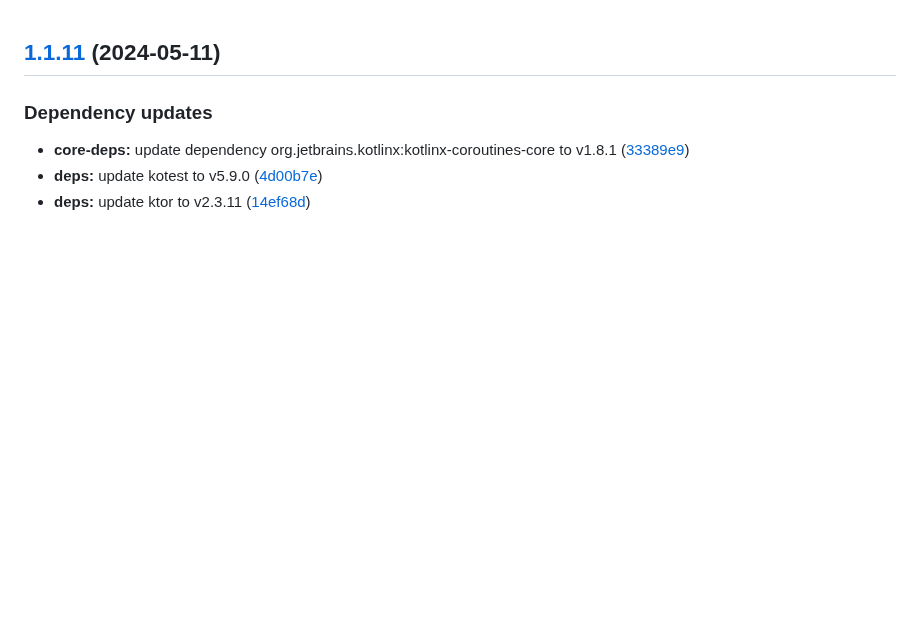
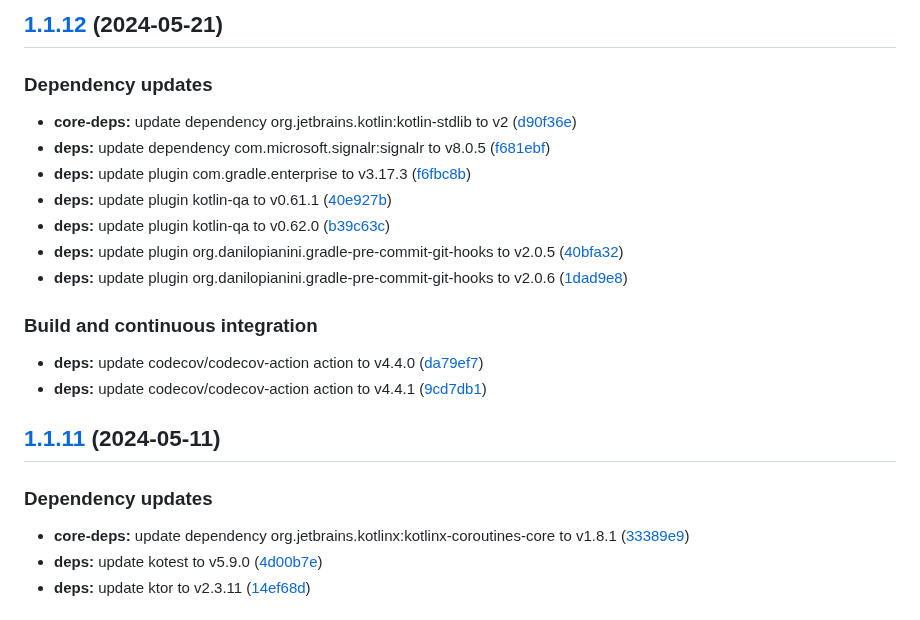
Before and after one commit to WebBased-WoDT/adt-ambulance-dt, a Markdown page: CHANGELOG.md, the part around the change. GitHub-like rendering; blank space fills up the shorter version.

Commit message:
chore(release)!: [skip ci] 1.1.12 released

```diff
--- a/CHANGELOG.md
+++ b/CHANGELOG.md
@@ -1,3 +1,22 @@
+## [1.1.12](https://github.com/WebBased-WoDT/adt-ambulance-dt/compare/1.1.11...1.1.12) (2024-05-21)
+
+
+### Dependency updates
+
+* **core-deps:** update dependency org.jetbrains.kotlin:kotlin-stdlib to v2 ([d90f36e](https://github.com/WebBased-WoDT/adt-ambulance-dt/commit/d90f36e5c6905f53947a79203af46f570fd925da))
+* **deps:** update dependency com.microsoft.signalr:signalr to v8.0.5 ([f681ebf](https://github.com/WebBased-WoDT/adt-ambulance-dt/commit/f681ebf43a6fb179d2562f8de856869897961f1b))
+* **deps:** update plugin com.gradle.enterprise to v3.17.3 ([f6fbc8b](https://github.com/WebBased-WoDT/adt-ambulance-dt/commit/f6fbc8bfd7df7e88908d8f24d05a8371d0454a49))
+* **deps:** update plugin kotlin-qa to v0.61.1 ([40e927b](https://github.com/WebBased-WoDT/adt-ambulance-dt/commit/40e927b391c9ffd4cec7bed65a4816422d992add))
+* **deps:** update plugin kotlin-qa to v0.62.0 ([b39c63c](https://github.com/WebBased-WoDT/adt-ambulance-dt/commit/b39c63c6308e748cd766aca72fa45fa49a07cf76))
+* **deps:** update plugin org.danilopianini.gradle-pre-commit-git-hooks to v2.0.5 ([40bfa32](https://github.com/WebBased-WoDT/adt-ambulance-dt/commit/40bfa32db95719c9407e12f3b5a63a4c88fc23a5))
+* **deps:** update plugin org.danilopianini.gradle-pre-commit-git-hooks to v2.0.6 ([1dad9e8](https://github.com/WebBased-WoDT/adt-ambulance-dt/commit/1dad9e8ab7f76a17b5f3e66c1ca04061c6433709))
+
+
+### Build and continuous integration
+
+* **deps:** update codecov/codecov-action action to v4.4.0 ([da79ef7](https://github.com/WebBased-WoDT/adt-ambulance-dt/commit/da79ef7a3e2db98a46ffb7c68e50a12672b88935))
+* **deps:** update codecov/codecov-action action to v4.4.1 ([9cd7db1](https://github.com/WebBased-WoDT/adt-ambulance-dt/commit/9cd7db1d1a39ac9e94a8ae58ff55cf4411c7c2ea))
+
 ## [1.1.11](https://github.com/WebBased-WoDT/adt-ambulance-dt/compare/1.1.10...1.1.11) (2024-05-11)
 
 
```
